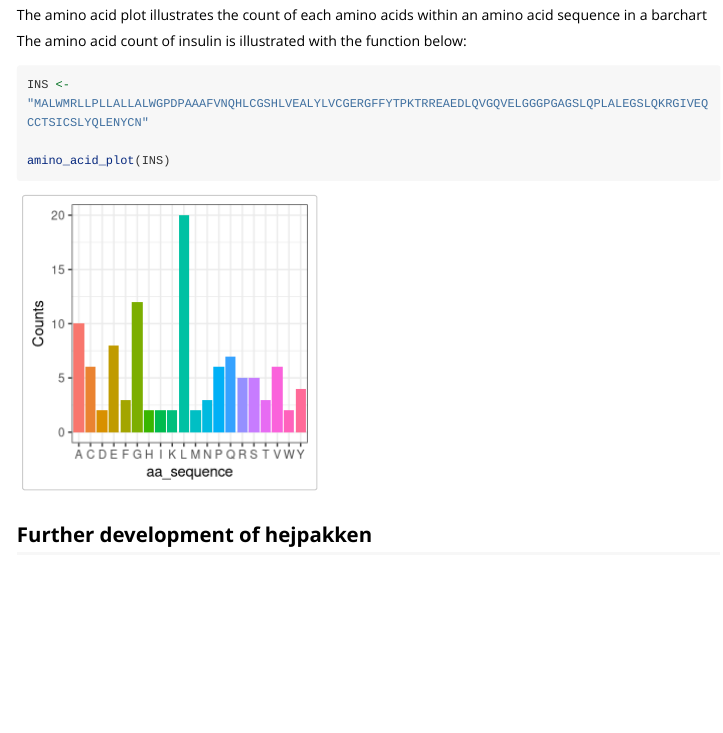
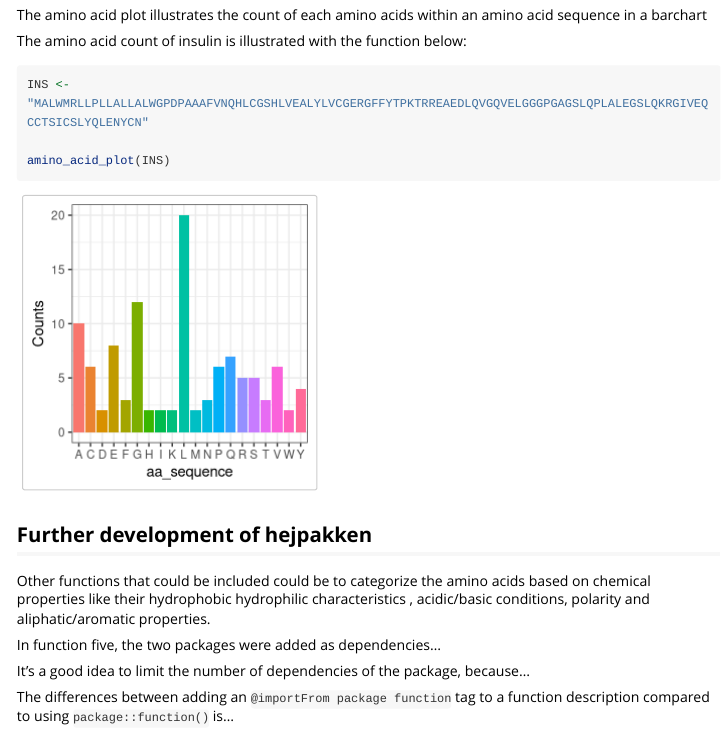
Before and after one commit to rforbiodatascience24/group_29_package, an R Markdown document (vignettes/hejpakken.Rmd): the page in a window 1100 px wide, from 600 px down. Rendered offline with R 4.5, knitr and Pandoc, with nearby package versions; code that draws random numbers runs with fixed seeds of ours; long lines of code are wrapped.

Commit message:
update sidste del

````diff
--- a/vignettes/hejpakken.Rmd
+++ b/vignettes/hejpakken.Rmd
@@ -52,3 +52,11 @@ amino_acid_plot(INS)
 ```
 
 ## Further development of hejpakken
+
+Other functions that could be included could be to categorize the amino acids based on chemical properties like their hydrophobic hydrophilic characteristics , acidic/basic conditions, polarity and aliphatic/aromatic properties.
+
+In function five, the two packages were added as dependencies...
+
+It's a good idea to limit the number of dependencies of the package, because...
+
+The differences between adding an `@importFrom package function` tag to a function description compared to using `package::function()` is...
````
